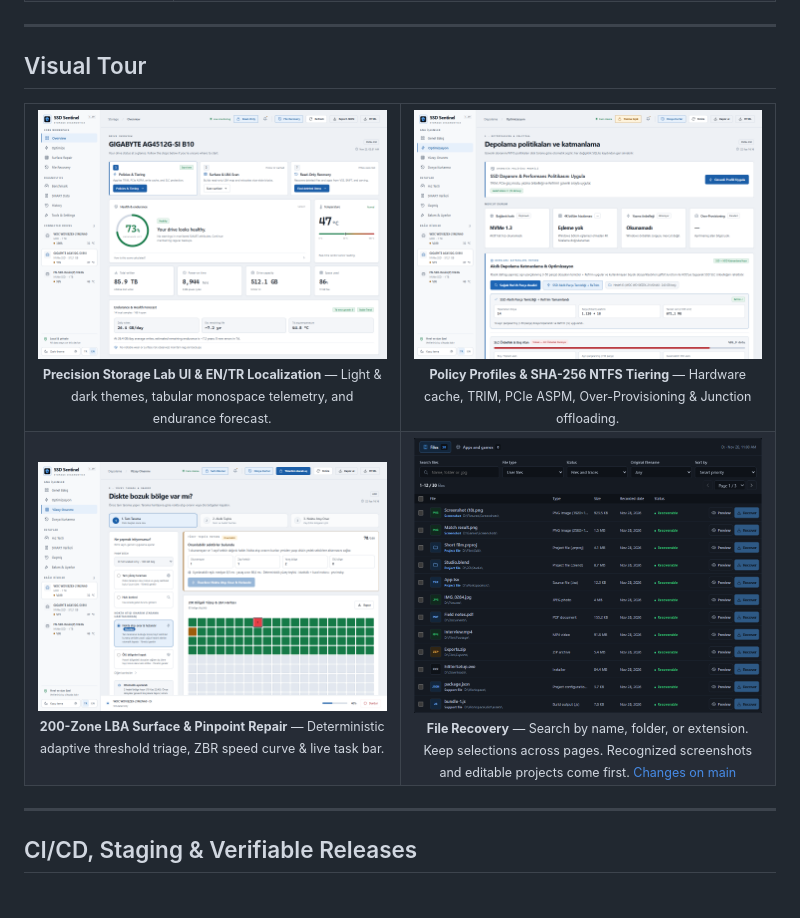
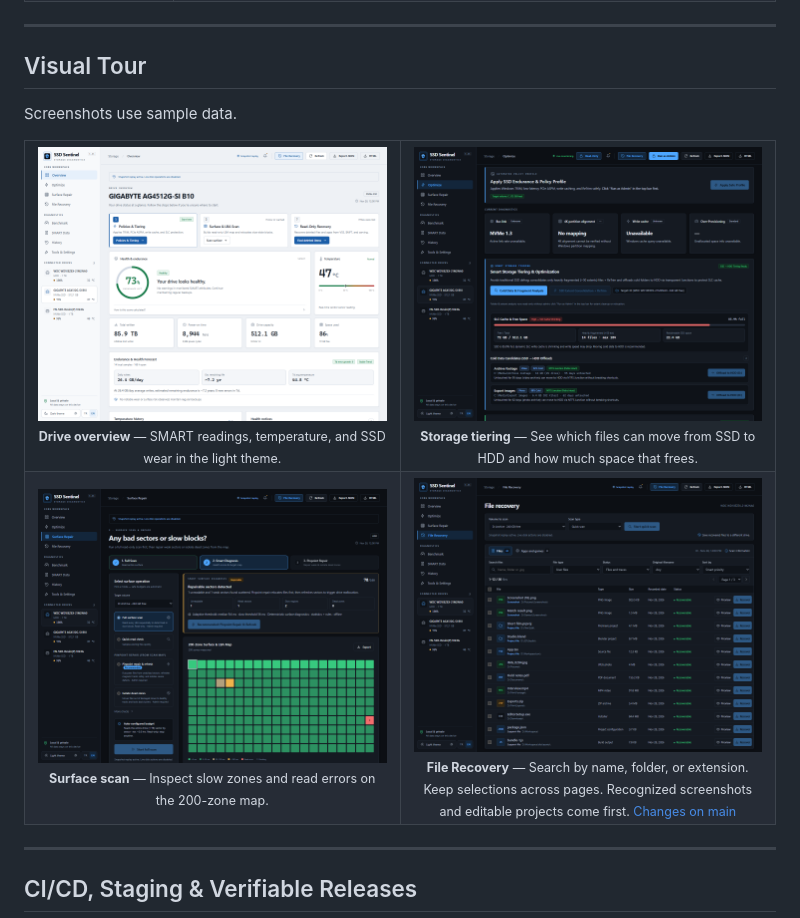
Before and after one commit to yuefdev/ssd-sentinel, a Markdown page: README.md, the part around one of its changes. Rendered like a GitHub page; pictures changed too: docs/screenshots/optimize-tiering.png, docs/screenshots/overview-en.png, docs/screenshots/recovery-center.png; blank space fills up the shorter version.

Commit message:
Refresh the app screenshots

```diff
--- a/README.md
+++ b/README.md
@@ -51,21 +51,23 @@ Disk utilities carry real data-loss risk. **SSD Sentinel** is built from scratch
 
 ## Visual Tour
 
+Screenshots use sample data.
+
 <table align="center">
   <tr>
     <td width="50%" align="center">
       <img src="docs/screenshots/overview-en.png" alt="SSD Sentinel English light theme overview and endurance forecast" /><br/>
-      <sub><b>Precision Storage Lab UI &amp; EN/TR Localization</b> — Light &amp; dark themes, tabular monospace telemetry, and endurance forecast.</sub>
+      <sub><b>Drive overview</b> — SMART readings, temperature, and SSD wear in the light theme.</sub>
     </td>
     <td width="50%" align="center">
       <img src="docs/screenshots/optimize-tiering.png" alt="Storage policies and SHA-256 NTFS tiering" /><br/>
-      <sub><b>Policy Profiles &amp; SHA-256 NTFS Tiering</b> — Hardware cache, TRIM, PCIe ASPM, Over-Provisioning &amp; Junction offloading.</sub>
+      <sub><b>Storage tiering</b> — See which files can move from SSD to HDD and how much space that frees.</sub>
     </td>
   </tr>
   <tr>
     <td width="50%" align="center">
       <img src="docs/screenshots/surface-diagnosis.png" alt="200-Zone Surface Map and Deterministic Surface Diagnosis" /><br/>
-      <sub><b>200-Zone LBA Surface &amp; Pinpoint Repair</b> — Deterministic adaptive threshold triage, ZBR speed curve &amp; live task bar.</sub>
+      <sub><b>Surface scan</b> — Inspect slow zones and read errors on the 200-zone map.</sub>
     </td>
     <td width="50%" align="center">
       <img src="docs/screenshots/recovery-center.png" alt="File recovery sample with screenshots and project files first" /><br/>
```
Also changed, not shown: other parts of README.md (+1 -1 lines), docs/screenshots/overview-dark-en.png, docs/screenshots/overview-dark.png, 1 other file.
